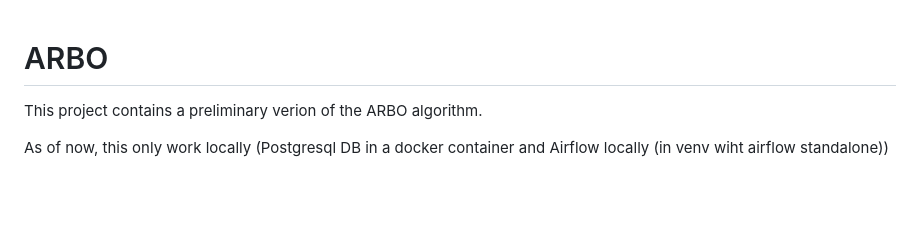
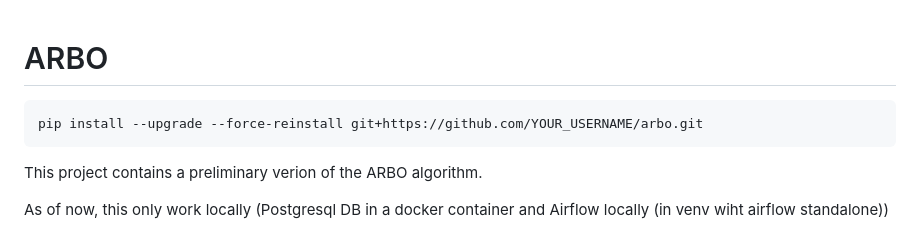
Before and after one commit to ekogl/ARBO, a Markdown page: README.md, the part around the change. Rendered like a GitHub page; blank space fills up the shorter version.

Commit message:
clean up

````diff
--- a/README.md
+++ b/README.md
@@ -1,4 +1,8 @@
 # ARBO
+
+```bash
+pip install --upgrade --force-reinstall git+https://github.com/YOUR_USERNAME/arbo.git
+```
 
 This project contains a preliminary verion of the ARBO algorithm.
 
````
Also changed, not shown: dags/README.md (deleted, +0 -1 lines).
